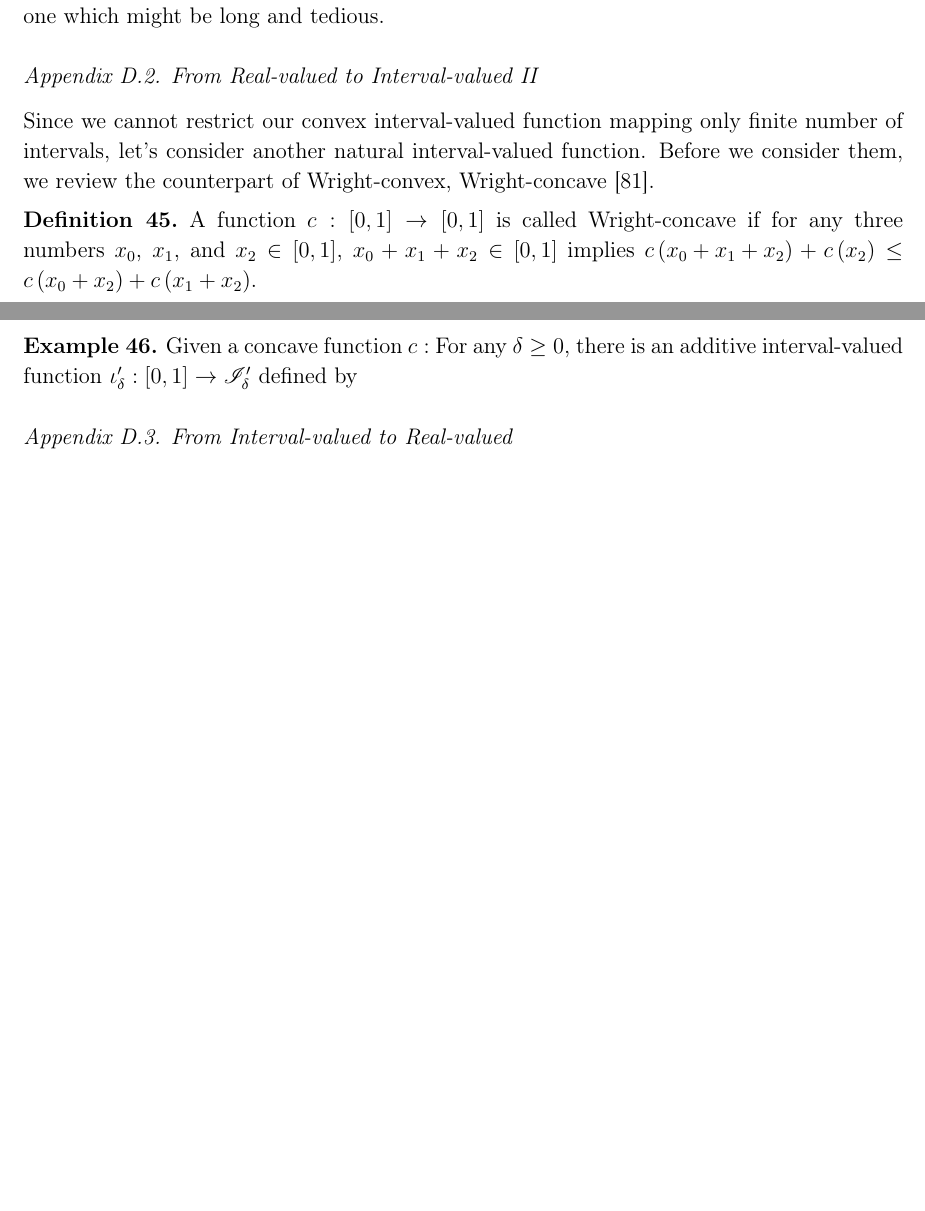
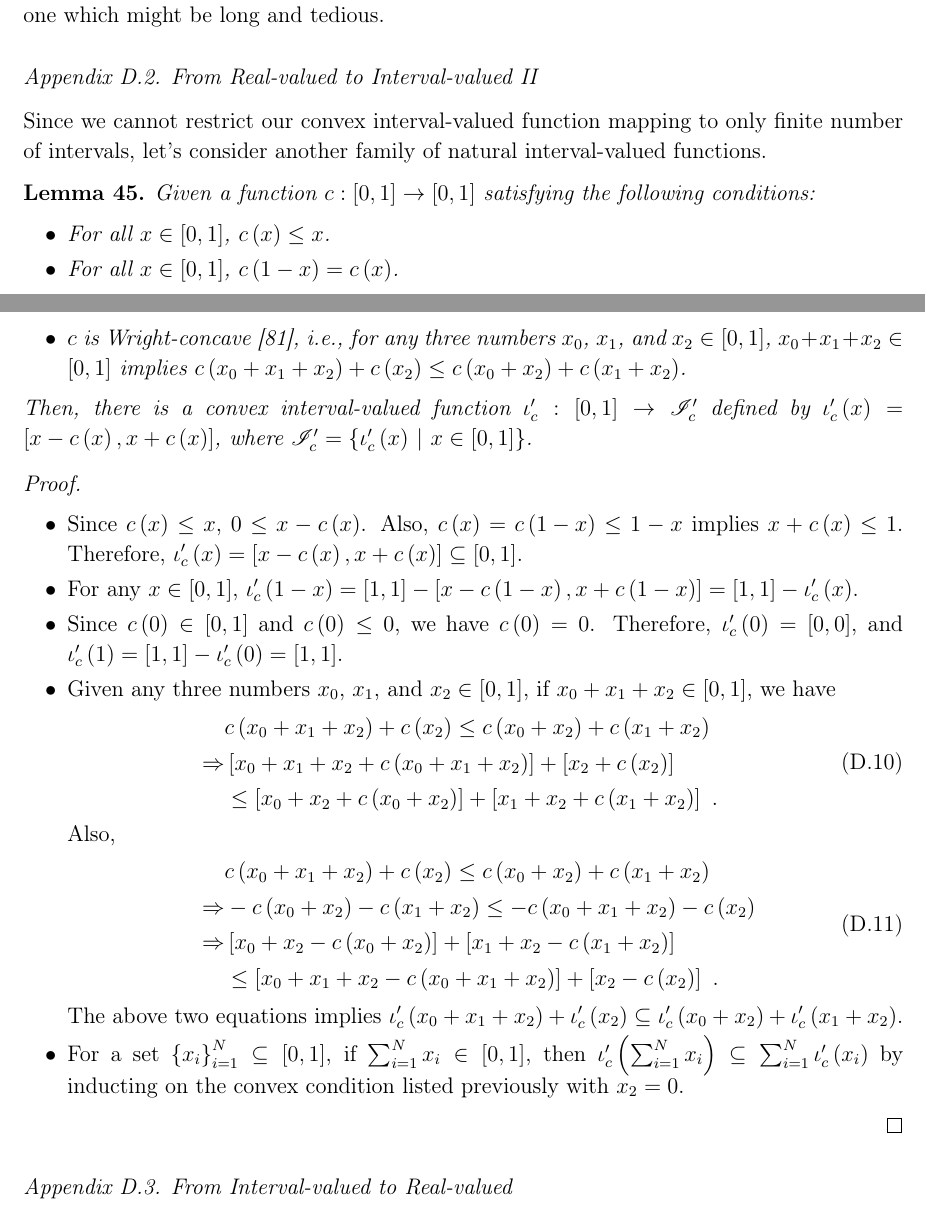
Before and after one commit to yuttai/Contextuality-and-Nonlocality-in-Discrete-Quantum-Theory, a LaTeX paper (prop_iop.tex): two parts of pages 33 and 34 of 49, joined at a grey line, cut so that both start at the same text, the shorter picture padded with empty space. Compiled offline with pdfLaTeX.

Commit message:
prop_iop.tex \subsection{From Real-valued to Interval-valued II} Updating...

```diff
--- a/prop_iop.tex
+++ b/prop_iop.tex
@@ -1958,18 +1958,49 @@ of the constructed QIVPM one-by-one which might be long and tedious.
 \subsection{From Real-valued to Interval-valued II}
 
 Since we cannot restrict our convex interval-valued function mapping
-only finite number of intervals, let's consider another natural interval-valued
-function. Before we consider them, we review the counterpart of Wright-convex,
-Wright-concave\nb\cite{Brzdek_2014}.
-
-\begin{definition}A function\nb$c:\left[0,1\right]\rightarrow\left[0,1\right]$
-is called Wright-concave if for any three numbers\nb$x_{0}$, $x_{1}$,
-and $x_{2}\in\left[0,1\right]$, $x_{0}+x_{1}+x_{2}\in\left[0,1\right]$
-implies $c\left(x_{0}+x_{1}+x_{2}\right)+c\left(x_{2}\right)\le c\left(x_{0}+x_{2}\right)+c\left(x_{1}+x_{2}\right)$.\end{definition}
-
-\begin{example}Given a concave function\nb$c:$ For any $\delta\ge0$,
-there is an additive interval-valued function\nb$\iota_{\delta}':\left[0,1\right]\rightarrow\mathscr{I}_{\delta}'$
-defined by\end{example}
+to only finite number of intervals, let's consider another family
+of natural interval-valued functions.
+
+\begin{lemma}Given a function\nb$c:\left[0,1\right]\rightarrow\left[0,1\right]$
+satisfying the following conditions:
+\begin{itemize}
+\item For all $x\in\left[0,1\right]$, $c\left(x\right)\le x$.
+\item For all $x\in\left[0,1\right]$, $c\left(1-x\right)=c\left(x\right)$.
+\item $c$ is Wright-concave\nb\cite{Brzdek_2014}, i.e., for any three
+numbers\nb$x_{0}$, $x_{1}$, and $x_{2}\in\left[0,1\right]$, $x_{0}+x_{1}+x_{2}\in\left[0,1\right]$
+implies $c\left(x_{0}+x_{1}+x_{2}\right)+c\left(x_{2}\right)\le c\left(x_{0}+x_{2}\right)+c\left(x_{1}+x_{2}\right)$.
+\end{itemize}
+Then, there is a convex interval-valued function\nb$\iota_{c}':\left[0,1\right]\rightarrow\mathscr{I}_{c}'$
+defined by $\iota_{c}'\left(x\right)=\left[x-c\left(x\right),x+c\left(x\right)\right]$,
+where $\mathscr{I}_{c}'=\set{\iota_{c}'\left(x\right)}{x\in\left[0,1\right]}$.\end{lemma}
+
+\begin{proof}~
+\begin{itemize}
+\item Since $c\left(x\right)\le x$, $0\le x-c\left(x\right)$. Also, $c\left(x\right)=c\left(1-x\right)\le1-x$
+implies $x+c\left(x\right)\le1$. Therefore, $\iota_{c}'\left(x\right)=\left[x-c\left(x\right),x+c\left(x\right)\right]\subseteq\left[0,1\right]$.
+\item For any $x\in\left[0,1\right]$, $\iota_{c}'\left(1-x\right)=\left[1,1\right]-\left[x-c\left(1-x\right),x+c\left(1-x\right)\right]=\left[1,1\right]-\iota_{c}'\left(x\right)$.
+\item Since $c\left(0\right)\in\left[0,1\right]$ and $c\left(0\right)\le0$,
+we have $c\left(0\right)=0$. Therefore, $\iota_{c}'\left(0\right)=\left[0,0\right]$,
+and $\iota_{c}'\left(1\right)=\left[1,1\right]-\iota_{c}'\left(0\right)=\left[1,1\right]$.
+\item Given any three numbers\nb$x_{0}$, $x_{1}$, and $x_{2}\in\left[0,1\right]$,
+if $x_{0}+x_{1}+x_{2}\in\left[0,1\right]$, we have
+\begin{equation}\eqalign{
+ & c\left(x_{0}+x_{1}+x_{2}\right)+c\left(x_{2}\right)\le c\left(x_{0}+x_{2}\right)+c\left(x_{1}+x_{2}\right)\\
+\Rightarrow & \left[x_{0}+x_{1}+x_{2}+c\left(x_{0}+x_{1}+x_{2}\right)\right]+\left[x_{2}+c\left(x_{2}\right)\right]\\
+ & \le\left[x_{0}+x_{2}+c\left(x_{0}+x_{2}\right)\right]+\left[x_{1}+x_{2}+c\left(x_{1}+x_{2}\right)\right]\textrm{ .} }\end{equation}
+Also,
+\begin{equation}\eqalign{
+ & c\left(x_{0}+x_{1}+x_{2}\right)+c\left(x_{2}\right)\le c\left(x_{0}+x_{2}\right)+c\left(x_{1}+x_{2}\right)\\
+\Rightarrow & -c\left(x_{0}+x_{2}\right)-c\left(x_{1}+x_{2}\right)\le-c\left(x_{0}+x_{1}+x_{2}\right)-c\left(x_{2}\right)\\
+\Rightarrow & \left[x_{0}+x_{2}-c\left(x_{0}+x_{2}\right)\right]+\left[x_{1}+x_{2}-c\left(x_{1}+x_{2}\right)\right]\\
+ & \le\left[x_{0}+x_{1}+x_{2}-c\left(x_{0}+x_{1}+x_{2}\right)\right]+\left[x_{2}-c\left(x_{2}\right)\right]\textrm{ .}
+}\end{equation}
+The above two equations implies $\iota_{c}'\left(x_{0}+x_{1}+x_{2}\right)+\iota_{c}'\left(x_{2}\right)\subseteq\iota_{c}'\left(x_{0}+x_{2}\right)+\iota_{c}'\left(x_{1}+x_{2}\right)$.
+\item For a set\nb$\left\{ x_{i}\right\} _{i=1}^{N}\subseteq\left[0,1\right]$,
+if $\sum_{i=1}^{N}x_{i}\in\left[0,1\right]$, then $\iota_{c}'\left(\sum_{i=1}^{N}x_{i}\right)\subseteq\sum_{i=1}^{N}\iota_{c}'\left(x_{i}\right)$
+by inducting on the convex condition listed previously with $x_{2}=0$.
+\end{itemize}
+\end{proof}
 
 \subsection{From Interval-valued to Real-valued}
 
```
Also changed, not shown: 1 other file.
